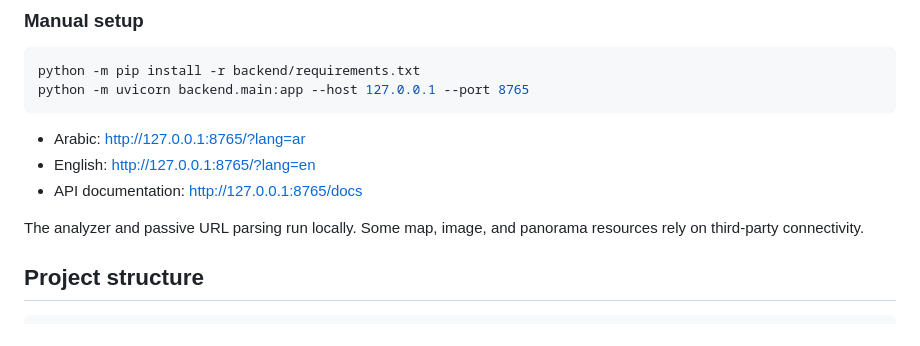
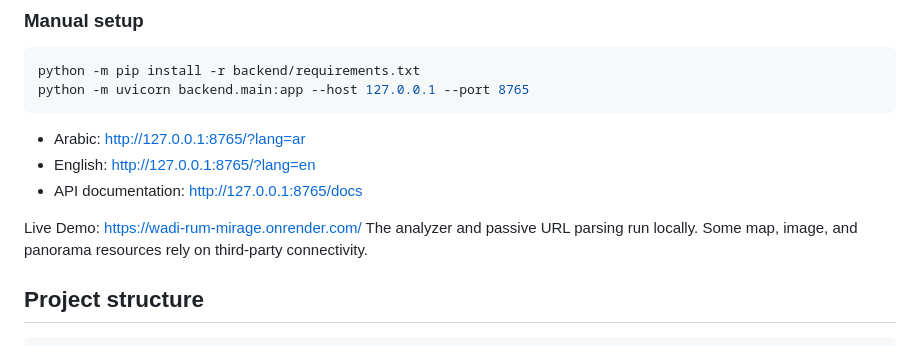
Before and after one commit to obada2008/Wadi-Rum-Mirage, a Markdown page: README.md, the part around the change. Rendered like a GitHub page.

Commit message:
Add live demo link to README
Added a link to the live demo of the project.

```diff
--- a/README.md
+++ b/README.md
@@ -48,6 +48,7 @@ python -m uvicorn backend.main:app --host 127.0.0.1 --port 8765
 - English: http://127.0.0.1:8765/?lang=en
 - API documentation: http://127.0.0.1:8765/docs
 
+Live Demo: https://wadi-rum-mirage.onrender.com/
 The analyzer and passive URL parsing run locally. Some map, image, and panorama resources rely on third-party connectivity.
 
 ## Project structure
```
